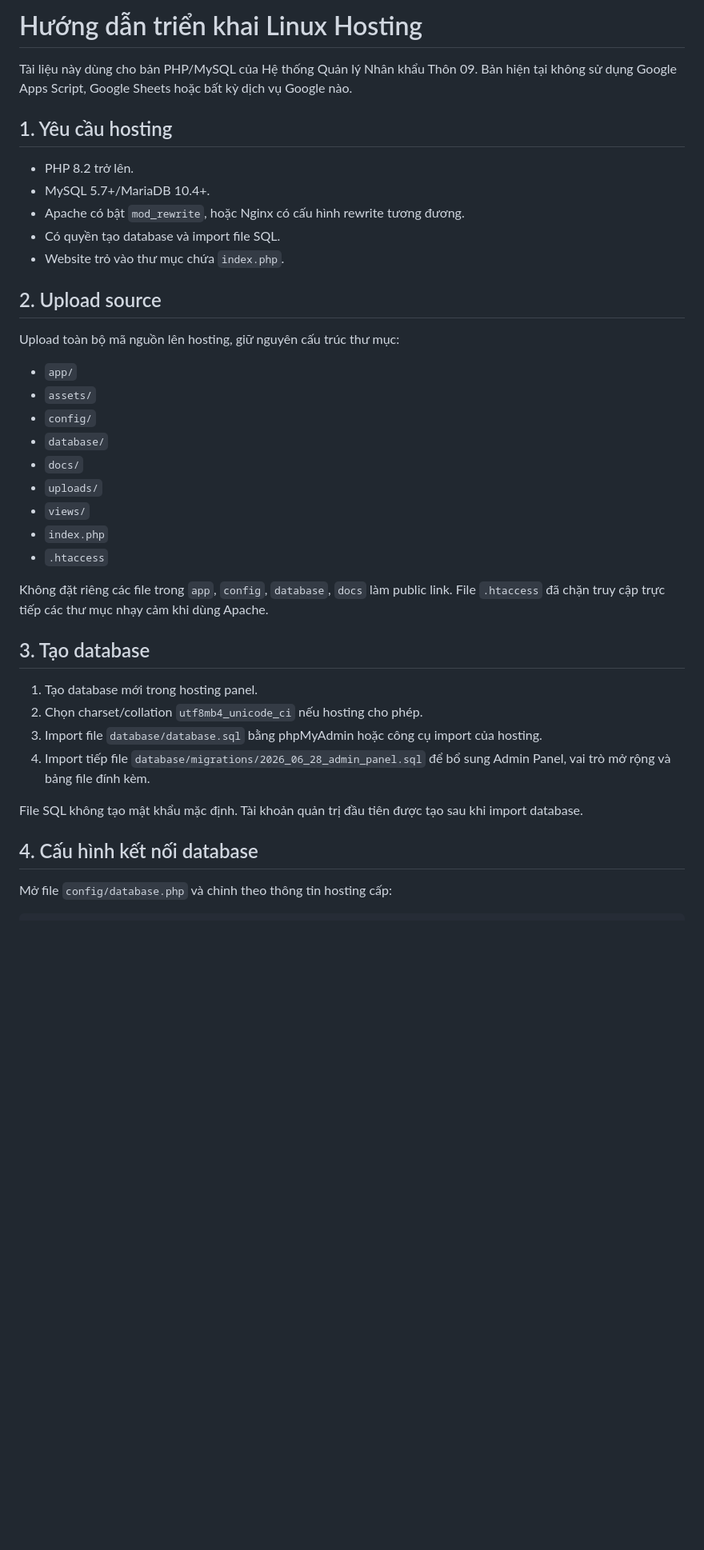
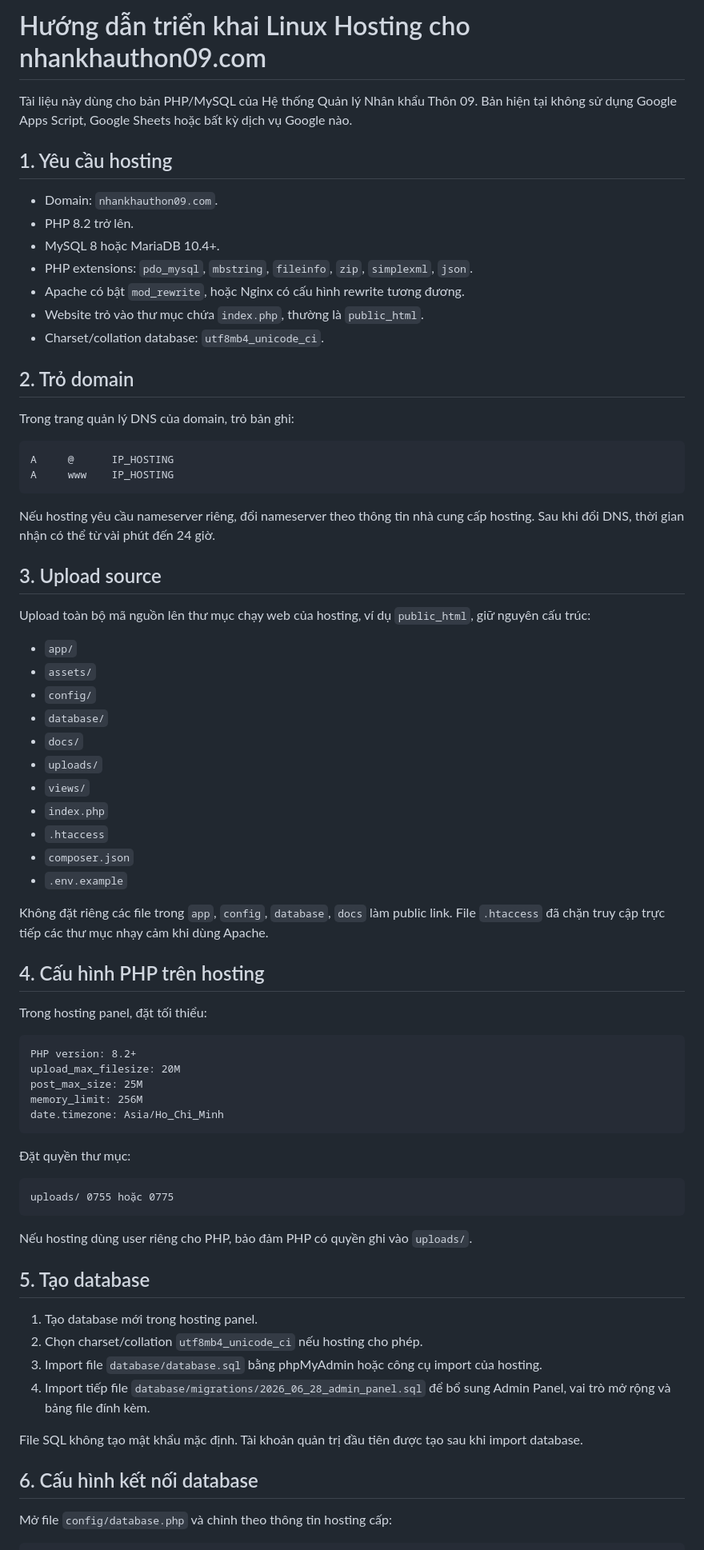
Before and after one commit to besusu08112019-netizen/QuanLyNhanKhau-Thon09, a Markdown page: docs/DEPLOY_LINUX_HOSTING.md, the part around one of its changes. Shown at 80% size. Drawn GitHub-style; blank space fills up the shorter version.

Commit message:
Document deployment for nhankhauthon09.com

````diff
--- a/docs/DEPLOY_LINUX_HOSTING.md
+++ b/docs/DEPLOY_LINUX_HOSTING.md
@@ -1,18 +1,31 @@
-# Hướng dẫn triển khai Linux Hosting
+# Hướng dẫn triển khai Linux Hosting cho nhankhauthon09.com
 
 Tài liệu này dùng cho bản PHP/MySQL của Hệ thống Quản lý Nhân khẩu Thôn 09. Bản hiện tại không sử dụng Google Apps Script, Google Sheets hoặc bất kỳ dịch vụ Google nào.
 
 ## 1. Yêu cầu hosting
 
+- Domain: `nhankhauthon09.com`.
 - PHP 8.2 trở lên.
-- MySQL 5.7+/MariaDB 10.4+.
+- MySQL 8 hoặc MariaDB 10.4+.
+- PHP extensions: `pdo_mysql`, `mbstring`, `fileinfo`, `zip`, `simplexml`, `json`.
 - Apache có bật `mod_rewrite`, hoặc Nginx có cấu hình rewrite tương đương.
-- Có quyền tạo database và import file SQL.
-- Website trỏ vào thư mục chứa `index.php`.
+- Website trỏ vào thư mục chứa `index.php`, thường là `public_html`.
+- Charset/collation database: `utf8mb4_unicode_ci`.
 
-## 2. Upload source
+## 2. Trỏ domain
 
-Upload toàn bộ mã nguồn lên hosting, giữ nguyên cấu trúc thư mục:
+Trong trang quản lý DNS của domain, trỏ bản ghi:
+
+```text
+A     @      IP_HOSTING
+A     www    IP_HOSTING
+```
+
+Nếu hosting yêu cầu nameserver riêng, đổi nameserver theo thông tin nhà cung cấp hosting. Sau khi đổi DNS, thời gian nhận có thể từ vài phút đến 24 giờ.
+
+## 3. Upload source
+
+Upload toàn bộ mã nguồn lên thư mục chạy web của hosting, ví dụ `public_html`, giữ nguyên cấu trúc:
 
 - `app/`
 - `assets/`
@@ -23,10 +36,32 @@ Upload toàn bộ mã nguồn lên hosting, giữ nguyên cấu trúc thư mục
 - `views/`
 - `index.php`
 - `.htaccess`
+- `composer.json`
+- `.env.example`
 
 Không đặt riêng các file trong `app`, `config`, `database`, `docs` làm public link. File `.htaccess` đã chặn truy cập trực tiếp các thư mục nhạy cảm khi dùng Apache.
 
-## 3. Tạo database
+## 4. Cấu hình PHP trên hosting
+
+Trong hosting panel, đặt tối thiểu:
+
+```text
+PHP version: 8.2+
+upload_max_filesize: 20M
+post_max_size: 25M
+memory_limit: 256M
+date.timezone: Asia/Ho_Chi_Minh
+```
+
+Đặt quyền thư mục:
+
+```text
+uploads/ 0755 hoặc 0775
+```
+
+Nếu hosting dùng user riêng cho PHP, bảo đảm PHP có quyền ghi vào `uploads/`.
+
+## 5. Tạo database
 
 1. Tạo database mới trong hosting panel.
 2. Chọn charset/collation `utf8mb4_unicode_ci` nếu hosting cho phép.
@@ -35,7 +70,7 @@ Không đặt riêng các file trong `app`, `config`, `database`, `docs` làm pu
 
 File SQL không tạo mật khẩu mặc định. Tài khoản quản trị đầu tiên được tạo sau khi import database.
 
-## 4. Cấu hình kết nối database
+## 6. Cấu hình kết nối database
 
 Mở file `config/database.php` và chỉnh theo thông tin hosting cấp:
 
````
Also changed, not shown: other parts of docs/DEPLOY_LINUX_HOSTING.md (+18 -13 lines).
